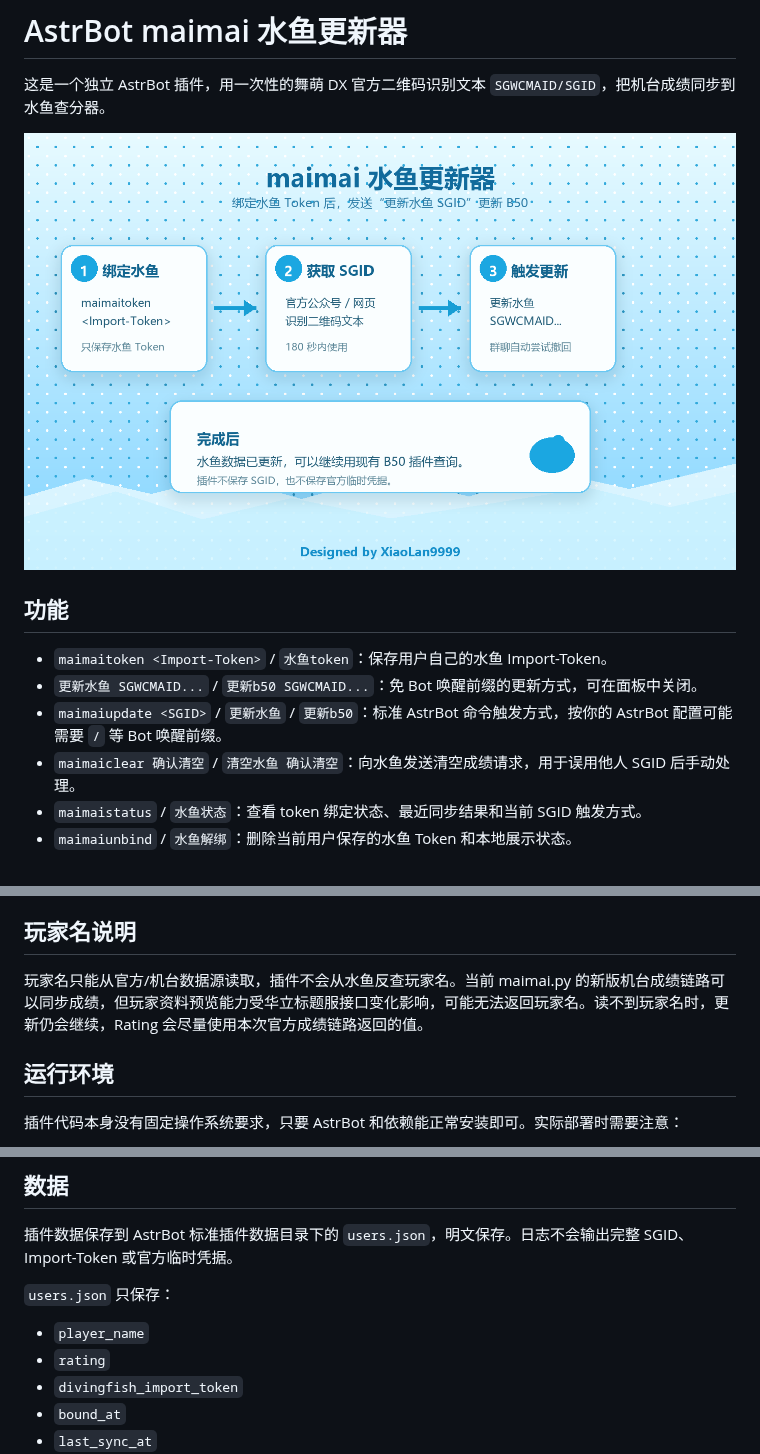
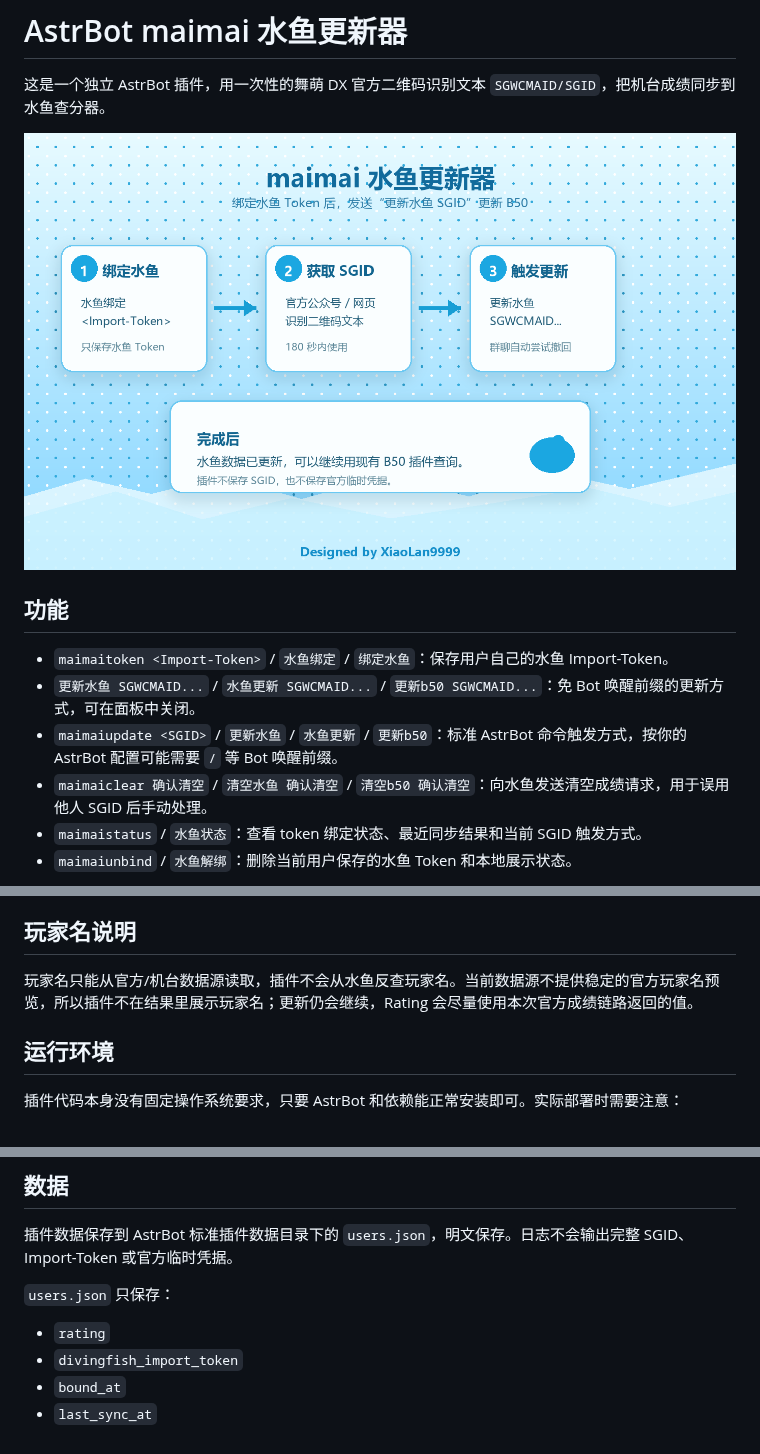
Before and after one commit to XiaoLan9999/astrbot_plugin_maimai_updater, a Markdown page: README.md, 3 parts joined by grey strips. Rendered like a GitHub page; pictures changed too: assets/maimai-updater-flow.png.

Commit message:
Polish Chinese aliases and remove player name output

```diff
--- a/README.md
+++ b/README.md
@@ -6,10 +6,10 @@
 
 ## 功能
 
-- `maimaitoken <Import-Token>` / `水鱼token`：保存用户自己的水鱼 Import-Token。
-- `更新水鱼 SGWCMAID...` / `更新b50 SGWCMAID...`：免 Bot 唤醒前缀的更新方式，可在面板中关闭。
-- `maimaiupdate <SGID>` / `更新水鱼` / `更新b50`：标准 AstrBot 命令触发方式，按你的 AstrBot 配置可能需要 `/` 等 Bot 唤醒前缀。
-- `maimaiclear 确认清空` / `清空水鱼 确认清空`：向水鱼发送清空成绩请求，用于误用他人 SGID 后手动处理。
+- `maimaitoken <Import-Token>` / `水鱼绑定` / `绑定水鱼`：保存用户自己的水鱼 Import-Token。
+- `更新水鱼 SGWCMAID...` / `水鱼更新 SGWCMAID...` / `更新b50 SGWCMAID...`：免 Bot 唤醒前缀的更新方式，可在面板中关闭。
+- `maimaiupdate <SGID>` / `更新水鱼` / `水鱼更新` / `更新b50`：标准 AstrBot 命令触发方式，按你的 AstrBot 配置可能需要 `/` 等 Bot 唤醒前缀。
+- `maimaiclear 确认清空` / `清空水鱼 确认清空` / `清空b50 确认清空`：向水鱼发送清空成绩请求，用于误用他人 SGID 后手动处理。
 - `maimaistatus` / `水鱼状态`：查看 token 绑定状态、最近同步结果和当前 SGID 触发方式。
 - `maimaiunbind` / `水鱼解绑`：删除当前用户保存的水鱼 Token 和本地展示状态。
 
@@ -43,7 +43,7 @@
 
 ## 玩家名说明
 
-玩家名只能从官方/机台数据源读取，插件不会从水鱼反查玩家名。当前 maimai.py 的新版机台成绩链路可以同步成绩，但玩家资料预览能力受华立标题服接口变化影响，可能无法返回玩家名。读不到玩家名时，更新仍会继续，Rating 会尽量使用本次官方成绩链路返回的值。
+玩家名只能从官方/机台数据源读取，插件不会从水鱼反查玩家名。当前数据源不提供稳定的官方玩家名预览，所以插件不在结果里展示玩家名；更新仍会继续，Rating 会尽量使用本次官方成绩链路返回的值。
 
 ## 运行环境
 
@@ -69,7 +69,6 @@
 
 `users.json` 只保存：
 
-- `player_name`
 - `rating`
 - `divingfish_import_token`
 - `bound_at`
```
Also changed, not shown: 9 other files.
